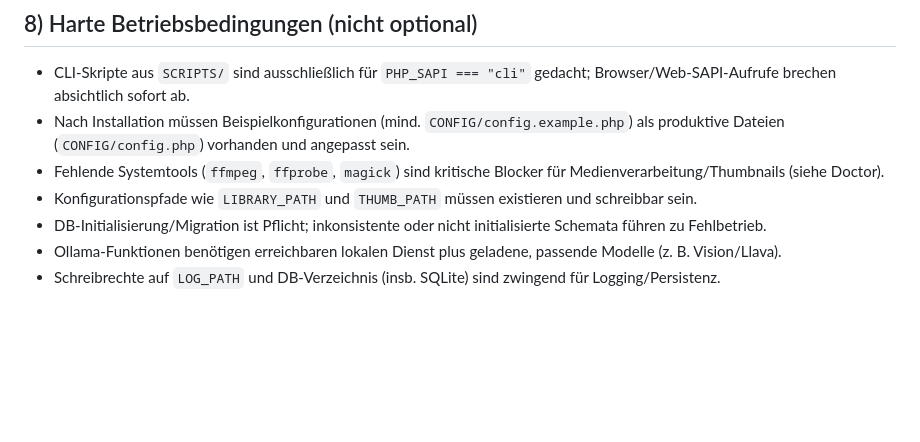
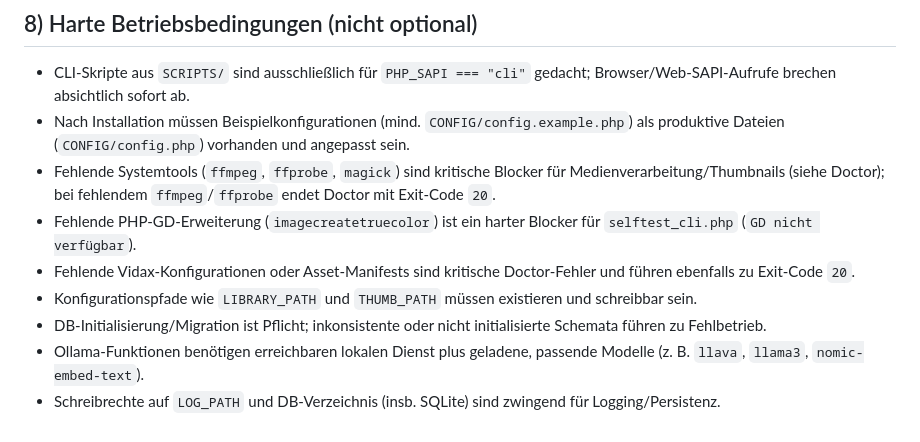
Before and after one commit to noliv3/LocalSupervisor, a Markdown page: AGENTS.MD, the part around the change. Drawn GitHub-style; blank space fills up the shorter version.

```diff
--- a/AGENTS.MD
+++ b/AGENTS.MD
@@ -85,8 +85,10 @@ Keine Dokumentation darf den Eindruck erwecken, das Projekt bestünde nur aus ei
 
 - CLI-Skripte aus `SCRIPTS/` sind ausschließlich für `PHP_SAPI === "cli"` gedacht; Browser/Web-SAPI-Aufrufe brechen absichtlich sofort ab.
 - Nach Installation müssen Beispielkonfigurationen (mind. `CONFIG/config.example.php`) als produktive Dateien (`CONFIG/config.php`) vorhanden und angepasst sein.
-- Fehlende Systemtools (`ffmpeg`, `ffprobe`, `magick`) sind kritische Blocker für Medienverarbeitung/Thumbnails (siehe Doctor).
+- Fehlende Systemtools (`ffmpeg`, `ffprobe`, `magick`) sind kritische Blocker für Medienverarbeitung/Thumbnails (siehe Doctor); bei fehlendem `ffmpeg`/`ffprobe` endet Doctor mit Exit-Code `20`.
+- Fehlende PHP-GD-Erweiterung (`imagecreatetruecolor`) ist ein harter Blocker für `selftest_cli.php` (`GD nicht verfügbar`).
+- Fehlende Vidax-Konfigurationen oder Asset-Manifests sind kritische Doctor-Fehler und führen ebenfalls zu Exit-Code `20`.
 - Konfigurationspfade wie `LIBRARY_PATH` und `THUMB_PATH` müssen existieren und schreibbar sein.
 - DB-Initialisierung/Migration ist Pflicht; inkonsistente oder nicht initialisierte Schemata führen zu Fehlbetrieb.
-- Ollama-Funktionen benötigen erreichbaren lokalen Dienst plus geladene, passende Modelle (z. B. Vision/Llava).
+- Ollama-Funktionen benötigen erreichbaren lokalen Dienst plus geladene, passende Modelle (z. B. `llava`, `llama3`, `nomic-embed-text`).
 - Schreibrechte auf `LOG_PATH` und DB-Verzeichnis (insb. SQLite) sind zwingend für Logging/Persistenz.
```
Also changed, not shown: README.md (+17 -8 lines).
